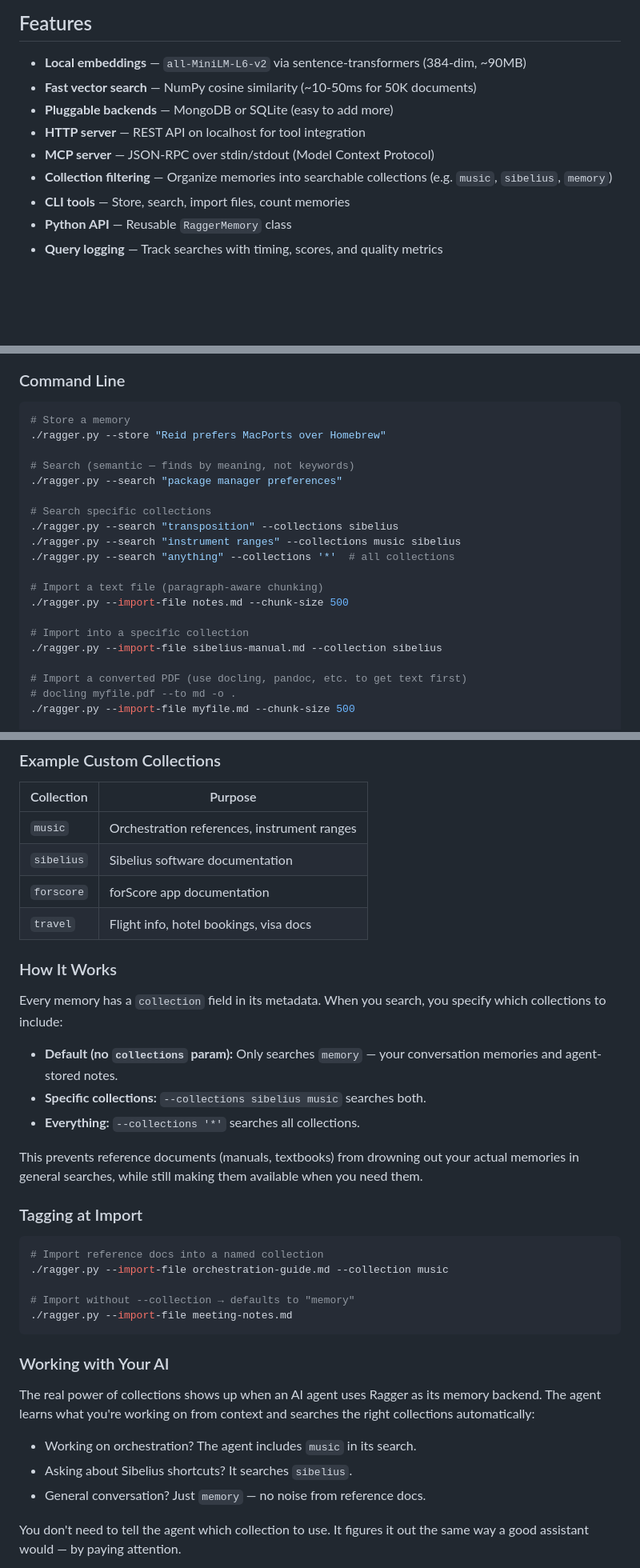
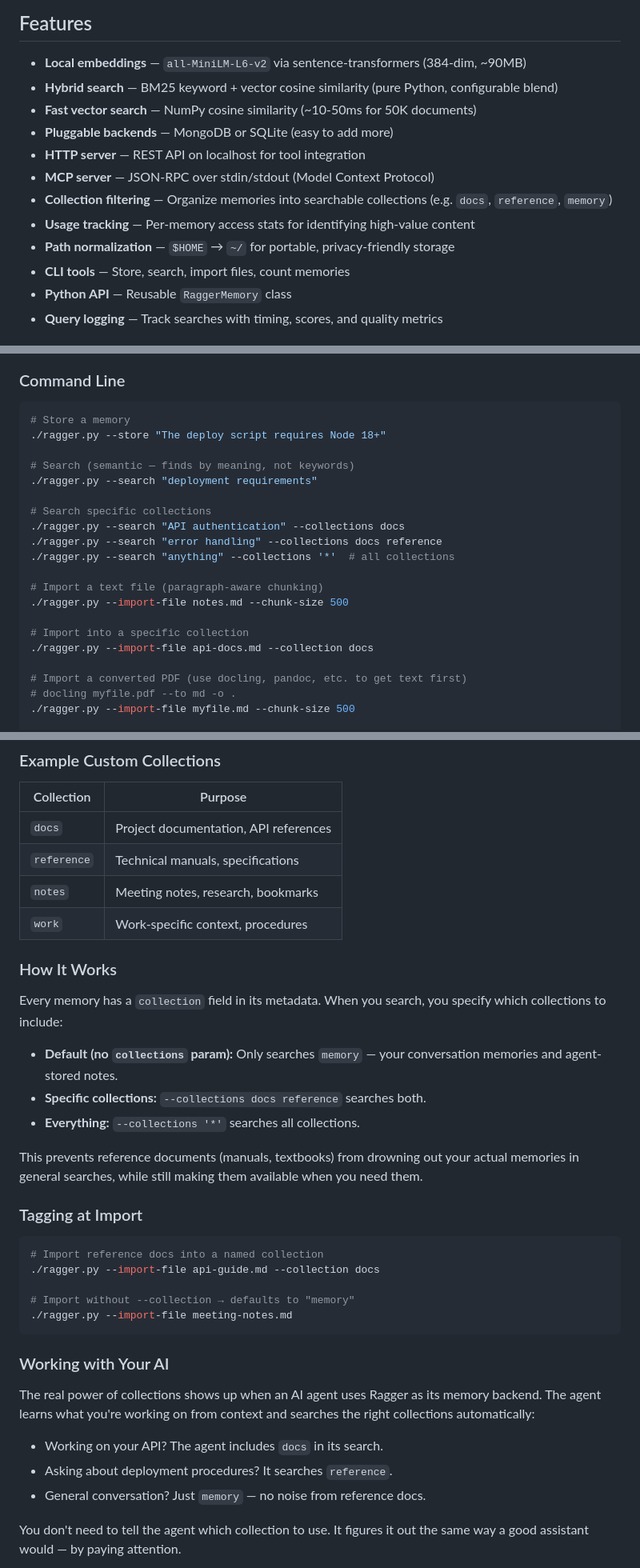
Before and after one commit to diskerror/ragger, a Markdown page: README.md, 3 parts joined by grey strips. Shown at 80% size. Drawn GitHub-style; blank space fills up the shorter version.

````diff
--- a/README.md
+++ b/README.md
@@ -9,11 +9,14 @@ No external APIs, no cloud services — everything runs locally.
 ## Features
 
 - **Local embeddings** — `all-MiniLM-L6-v2` via sentence-transformers (384-dim, ~90MB)
+- **Hybrid search** — BM25 keyword + vector cosine similarity (pure Python, configurable blend)
 - **Fast vector search** — NumPy cosine similarity (~10-50ms for 50K documents)
 - **Pluggable backends** — MongoDB or SQLite (easy to add more)
 - **HTTP server** — REST API on localhost for tool integration
 - **MCP server** — JSON-RPC over stdin/stdout (Model Context Protocol)
-- **Collection filtering** — Organize memories into searchable collections (e.g. `music`, `sibelius`, `memory`)
+- **Collection filtering** — Organize memories into searchable collections (e.g. `docs`, `reference`, `memory`)
+- **Usage tracking** — Per-memory access stats for identifying high-value content
+- **Path normalization** — `$HOME` → `~/` for portable, privacy-friendly storage
 - **CLI tools** — Store, search, import files, count memories
 - **Python API** — Reusable `RaggerMemory` class
 - **Query logging** — Track searches with timing, scores, and quality metrics
@@ -68,21 +71,21 @@ mongosh --eval "db.runCommand({ping:1})"
 
 ```bash
 # Store a memory
-./ragger.py --store "Reid prefers MacPorts over Homebrew"
+./ragger.py --store "The deploy script requires Node 18+"
 
 # Search (semantic — finds by meaning, not keywords)
-./ragger.py --search "package manager preferences"
+./ragger.py --search "deployment requirements"
 
 # Search specific collections
-./ragger.py --search "transposition" --collections sibelius
-./ragger.py --search "instrument ranges" --collections music sibelius
+./ragger.py --search "API authentication" --collections docs
+./ragger.py --search "error handling" --collections docs reference
 ./ragger.py --search "anything" --collections '*'  # all collections
 
 # Import a text file (paragraph-aware chunking)
 ./ragger.py --import-file notes.md --chunk-size 500
 
 # Import into a specific collection
-./ragger.py --import-file sibelius-manual.md --collection sibelius
+./ragger.py --import-file api-docs.md --collection docs
 
 # Import a converted PDF (use docling, pandoc, etc. to get text first)
 # docling myfile.pdf --to md -o .
@@ -220,10 +226,10 @@ right pool for the right question.
 
 | Collection | Purpose |
 |------------|---------|
-| `music` | Orchestration references, instrument ranges |
-| `sibelius` | Sibelius software documentation |
-| `forscore` | forScore app documentation |
-| `travel` | Flight info, hotel bookings, visa docs |
+| `docs` | Project documentation, API references |
+| `reference` | Technical manuals, specifications |
+| `notes` | Meeting notes, research, bookmarks |
+| `work` | Work-specific context, procedures |
 
 ### How It Works
 
@@ -232,7 +238,7 @@ you specify which collections to include:
 
 - **Default (no `collections` param):** Only searches `memory` — your
   conversation memories and agent-stored notes.
-- **Specific collections:** `--collections sibelius music` searches both.
+- **Specific collections:** `--collections docs reference` searches both.
 - **Everything:** `--collections '*'` searches all collections.
 
 This prevents reference documents (manuals, textbooks) from drowning out
@@ -243,7 +249,7 @@ when you need them.
 
 ```bash
 # Import reference docs into a named collection
-./ragger.py --import-file orchestration-guide.md --collection music
+./ragger.py --import-file api-guide.md --collection docs
 
 # Import without --collection → defaults to "memory"
 ./ragger.py --import-file meeting-notes.md
@@ -255,8 +261,8 @@ The real power of collections shows up when an AI agent uses Ragger as
 its memory backend. The agent learns what you're working on from context
 and searches the right collections automatically:
 
-- Working on orchestration? The agent includes `music` in its search.
-- Asking about Sibelius shortcuts? It searches `sibelius`.
+- Working on your API? The agent includes `docs` in its search.
+- Asking about deployment procedures? It searches `reference`.
 - General conversation? Just `memory` — no noise from reference docs.
 
 You don't need to tell the agent which collection to use. It figures it
````
Also changed, not shown: other parts of README.md (+63 -32 lines).
